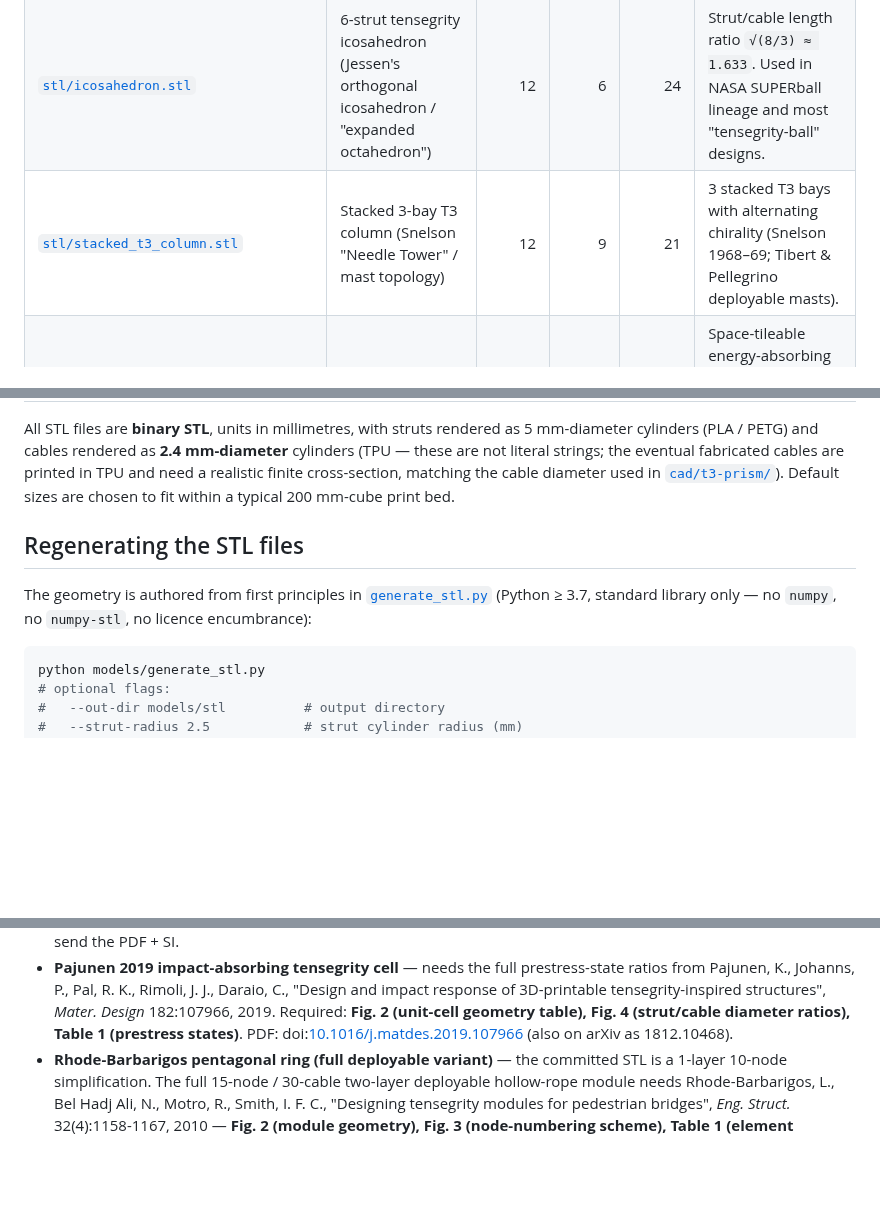
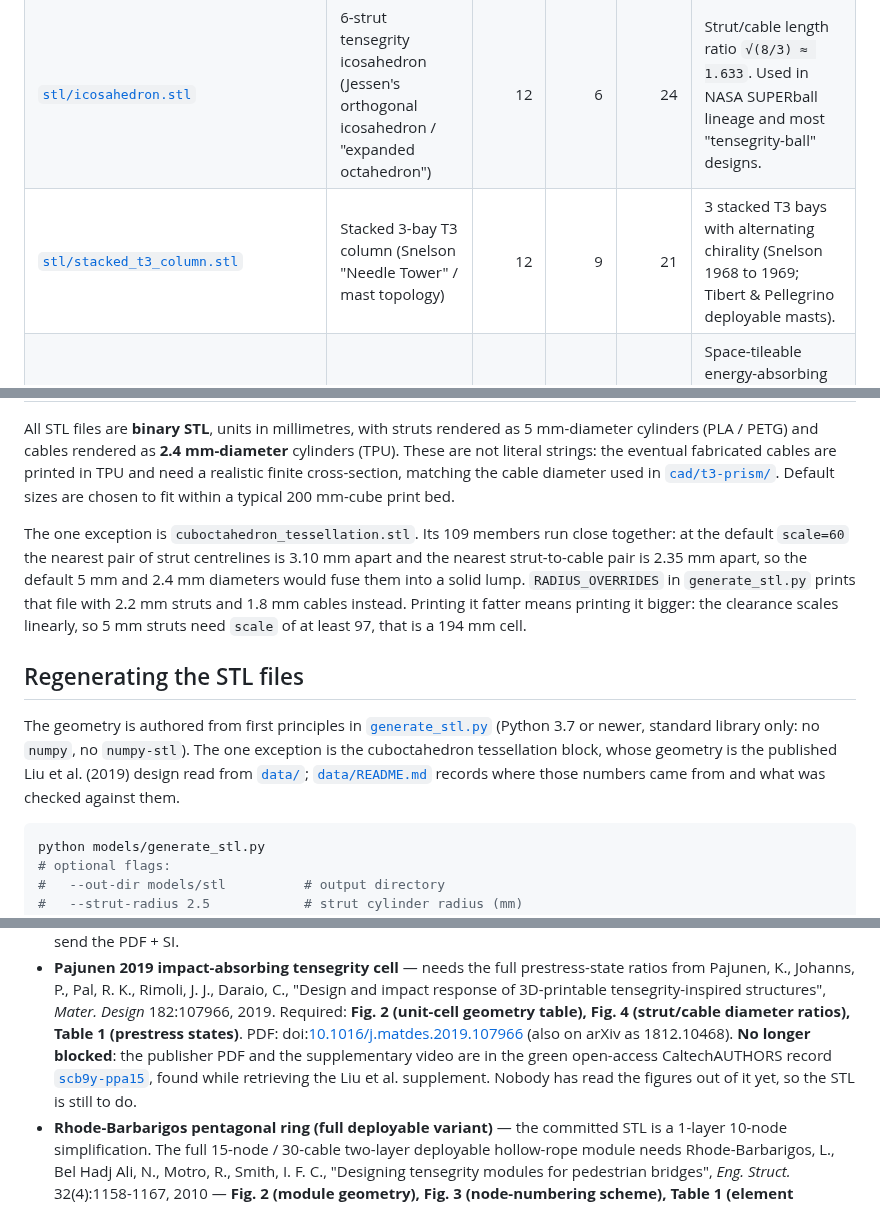
Before and after one commit to vertical-cloud-lab/tensegrity-optimization, a Markdown page: models/README.md, 3 parts joined by grey strips. Rendered like a GitHub page; blank space fills up the shorter version.

````diff
--- a/models/README.md
+++ b/models/README.md
@@ -42,7 +42,7 @@ figures/tables/supplementary materials and are listed under
 | [`stl/4bar_prism.stl`](stl/4bar_prism.stl)   | 4-bar tensegrity prism (T4)                    | 8 | 4 | 12 | Twist `θ = π/2 − π/4 = 45°`. |
 | [`stl/6bar_prism.stl`](stl/6bar_prism.stl)   | 6-bar tensegrity prism (T6)                    | 12 | 6 | 18 | Twist `θ = π/2 − π/6 = 60°`. Building block for stacked masts. |
 | [`stl/icosahedron.stl`](stl/icosahedron.stl) | 6-strut tensegrity icosahedron (Jessen's orthogonal icosahedron / "expanded octahedron") | 12 | 6 | 24 | Strut/cable length ratio `√(8/3) ≈ 1.633`. Used in NASA SUPERball lineage and most "tensegrity-ball" designs. |
-| [`stl/stacked_t3_column.stl`](stl/stacked_t3_column.stl) | Stacked 3-bay T3 column (Snelson "Needle Tower" / mast topology) | 12 | 9 | 21 | 3 stacked T3 bays with alternating chirality (Snelson 1968–69; Tibert & Pellegrino deployable masts). |
+| [`stl/stacked_t3_column.stl`](stl/stacked_t3_column.stl) | Stacked 3-bay T3 column (Snelson "Needle Tower" / mast topology) | 12 | 9 | 21 | 3 stacked T3 bays with alternating chirality (Snelson 1968 to 1969; Tibert & Pellegrino deployable masts). |
 | [`stl/truncated_octahedron.stl`](stl/truncated_octahedron.stl) | Truncated-octahedron tensegrity (Rimoli/Pajunen unit cell) | 24 | 12 | 36 | Space-tileable energy-absorbing metamaterial cell. Rank-#1 BYU recommendation for impact absorption (Pajunen et al. 2019; Bauer et al. 2021). |
 | [`stl/geiger_cable_dome.stl`](stl/geiger_cable_dome.stl) | Geiger radial cable-dome (Seoul Olympic Hall topology) | 73 | 36 | 132 | 3 concentric rings × 12 radial ribs + apex hub. Cable-dome (not pure class-1); per Fu (2005), Geiger US Pat. 4,736,553. |
 | [`stl/biotensegrity_spine.stl`](stl/biotensegrity_spine.stl) | Biotensegrity spine (4 stacked Jessen-icosahedron vertebrae) | 48 | 24 | 108 | Levin/Flemons stacked-icosahedron spinal-column model; basis for Berkeley ULTRA-Spine. |
@@ -58,17 +58,29 @@ figures/tables/supplementary materials and are listed under
 
 All STL files are **binary STL**, units in millimetres, with struts
 rendered as 5 mm-diameter cylinders (PLA / PETG) and cables rendered
-as **2.4 mm-diameter** cylinders (TPU — these are not literal strings;
+as **2.4 mm-diameter** cylinders (TPU). These are not literal strings:
 the eventual fabricated cables are printed in TPU and need a
 realistic finite cross-section, matching the cable diameter used in
-[`cad/t3-prism/`](../cad/t3-prism/)). Default sizes are chosen to fit
+[`cad/t3-prism/`](../cad/t3-prism/). Default sizes are chosen to fit
 within a typical 200 mm-cube print bed.
+
+The one exception is `cuboctahedron_tessellation.stl`. Its 109 members run
+close together: at the default `scale=60` the nearest pair of strut
+centrelines is 3.10 mm apart and the nearest strut-to-cable pair is 2.35 mm
+apart, so the default 5 mm and 2.4 mm diameters would fuse them into a solid
+lump. `RADIUS_OVERRIDES` in `generate_stl.py` prints that file with 2.2 mm
+struts and 1.8 mm cables instead. Printing it fatter means printing it
+bigger: the clearance scales linearly, so 5 mm struts need `scale` of at
+least 97, that is a 194 mm cell.
 
 ## Regenerating the STL files
 
 The geometry is authored from first principles in
-[`generate_stl.py`](generate_stl.py) (Python ≥ 3.7, standard library
-only — no `numpy`, no `numpy-stl`, no licence encumbrance):
+[`generate_stl.py`](generate_stl.py) (Python 3.7 or newer, standard library
+only: no `numpy`, no `numpy-stl`). The one exception is the cuboctahedron
+tessellation block, whose geometry is the published Liu et al. (2019) design
+read from [`data/`](data/); [`data/README.md`](data/README.md) records where
+those numbers came from and what was checked against them.
 
 ```bash
 python models/generate_stl.py
@@ -166,7 +224,11 @@ supplementary materials before they can be emitted as faithful STLs
   182:107966, 2019.  Required: **Fig. 2 (unit-cell geometry table),
   Fig. 4 (strut/cable diameter ratios), Table 1 (prestress states)**.
   PDF: doi:[10.1016/j.matdes.2019.107966](https://doi.org/10.1016/j.matdes.2019.107966)
-  (also on arXiv as 1812.10468).
+  (also on arXiv as 1812.10468). **No longer blocked**: the publisher PDF
+  and the supplementary video are in the green open-access CaltechAUTHORS
+  record [`scb9y-ppa15`](https://authors.library.caltech.edu/records/scb9y-ppa15),
+  found while retrieving the Liu et al. supplement. Nobody has read the
+  figures out of it yet, so the STL is still to do.
 - **Rhode-Barbarigos pentagonal ring (full deployable variant)** —
   the committed STL is a 1-layer 10-node simplification.  The full
   15-node / 30-cable two-layer deployable hollow-rope module needs
````
Also changed, not shown: other parts of models/README.md (+61 -15 lines), models/data/README.md (added, +70 -0 lines), figures/cuboctahedron_tessellation_diagnostic.png, 8 other files.
